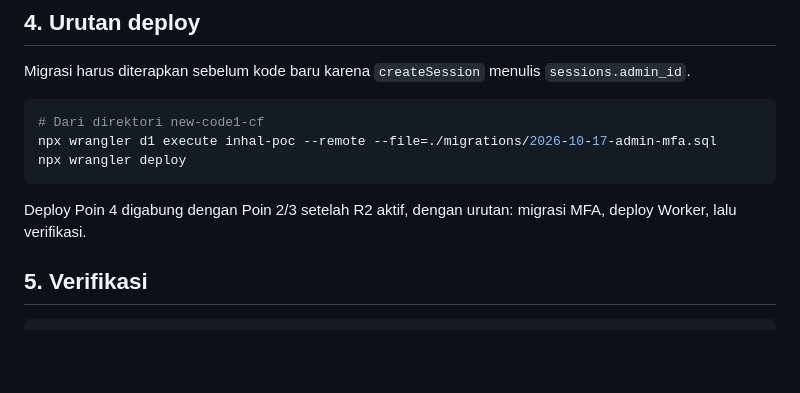
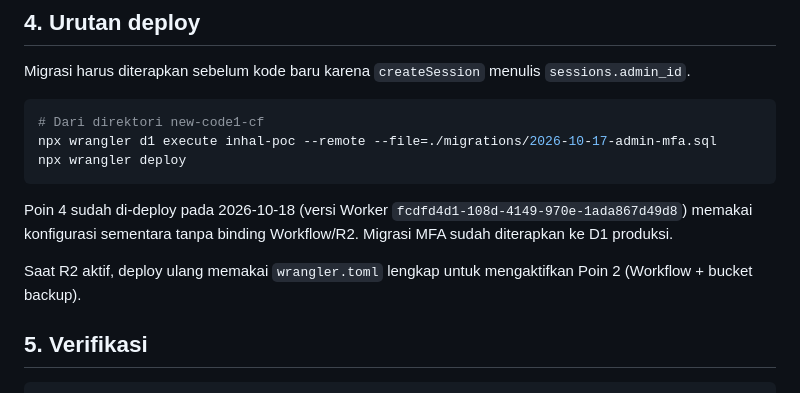
Before and after one commit to Inhal-my/DASHBOARD-INHAL, a Markdown page: docs/ops/security.md, the part around the change. GitHub-like rendering; blank space fills up the shorter version.

Commit message:
docs(security): catat deploy Poin 4 dan verifikasi produksi Co-authored-by: monkeycode-ai <monkeycode-ai@chaitin.com>

````diff
--- a/docs/ops/security.md
+++ b/docs/ops/security.md
@@ -93,7 +93,9 @@ npx wrangler d1 execute inhal-poc --remote --file=./migrations/2026-10-17-admin-
 npx wrangler deploy
 ```
 
-Deploy Poin 4 digabung dengan Poin 2/3 setelah R2 aktif, dengan urutan: migrasi MFA, deploy Worker, lalu verifikasi.
+Poin 4 sudah di-deploy pada 2026-10-18 (versi Worker `fcdfd4d1-108d-4149-970e-1ada867d49d8`) memakai konfigurasi sementara tanpa binding Workflow/R2. Migrasi MFA sudah diterapkan ke D1 produksi.
+
+Saat R2 aktif, deploy ulang memakai `wrangler.toml` lengkap untuk mengaktifkan Poin 2 (Workflow + bucket backup).
 
 ## 5. Verifikasi
 
````
Also changed, not shown: 1 other file.
